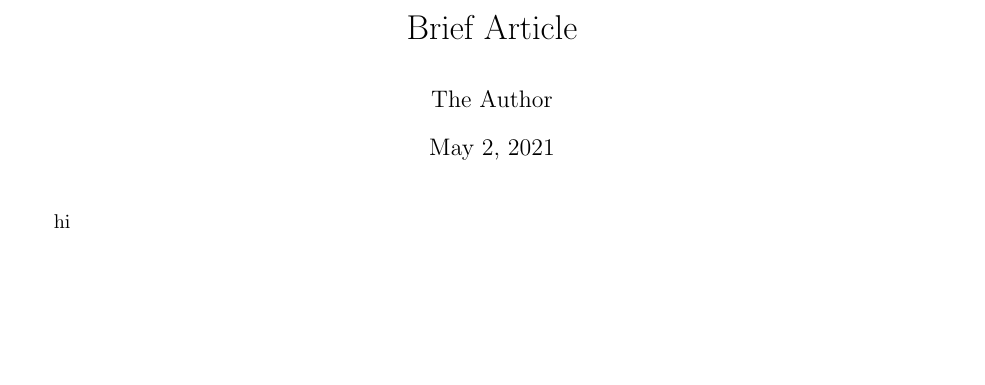
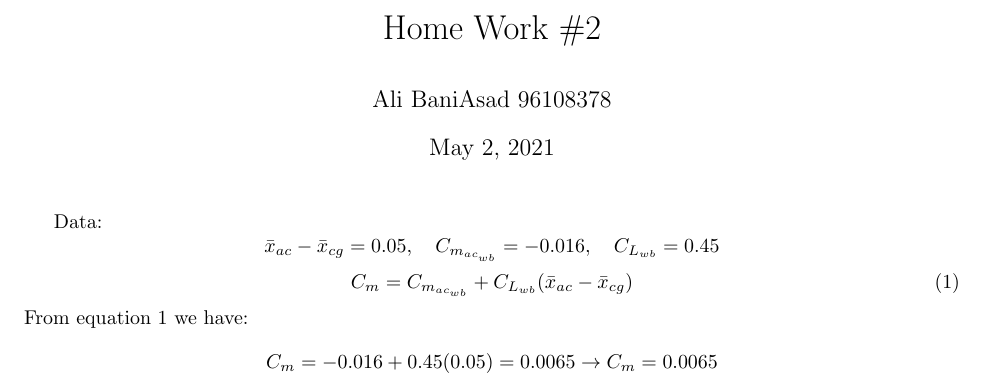
Before and after one commit to alibaniasad1999/Flight-Dynamic-II, a LaTeX document (HW/HW 2/Report/main.tex, which reads HW/HW 2/Report/Q1/Q1_base.tex): part of the page, cut at the place of the change, the shorter picture padded with empty space. Compiled offline with pdfLaTeX.

Commit message:
add Q1 and base Q2

```diff
--- /dev/null
+++ b/HW/HW 2/Report/Q1/Q1_base.tex
@@ -0,0 +1,8 @@
+Data:
+$$\bar x_{ac} - \bar x_{cg} = 0.05, \quad C_{m_{ac_{wb}}} = -0.016, \quad C_{L_{wb}} = 0.45$$
+\begin{equation}
+C_m = C_{m_{ac_{wb}}}  + C_{L_{wb}} (\bar x_{ac} - \bar x_{cg} )
+\label{eq_cm0}
+\end{equation}
+From equation \ref{eq_cm0} we have:
+$$C_m = -0.016 + 0.45(0.05) = 0.0065 \to C_m = 0.0065$$
--- a/HW/HW 2/main.tex
+++ b/HW/HW 2/Report/main.tex
@@ -9,7 +9,7 @@
 
 \usepackage{fullpage,enumitem,amsmath,amssymb,graphicx}
 \usepackage{pdfpages}
-\usepackage{amsmath}
+\usepackage{amsmath, amsthm, amssymb}
 % for table
 \newcommand\Tstrut{\rule{0pt}{2.6ex}}       % "top" strut
 \newcommand\Bstrut{\rule[-0.9ex]{0pt}{0pt}} % "bottom" strut
@@ -37,10 +37,10 @@
 
 \usepackage{graphicx}
 
-\title{Brief Article}
-\author{The Author}
+\title{Home Work \#2}
+\author{Ali BaniAsad 96108378}
 
 \begin{document}
 	\maketitle
-hi
+	\input{Q1/Q1_base}
 \end{document}
```
Also changed, not shown: HW/HW 2/Report/Q2/Q2_a.tex (added, +8 -0 lines), HW/HW 2/Report/main.pdf (added), HW/HW 2/SUT FD II 99-2 - HW2.pdf (added).
